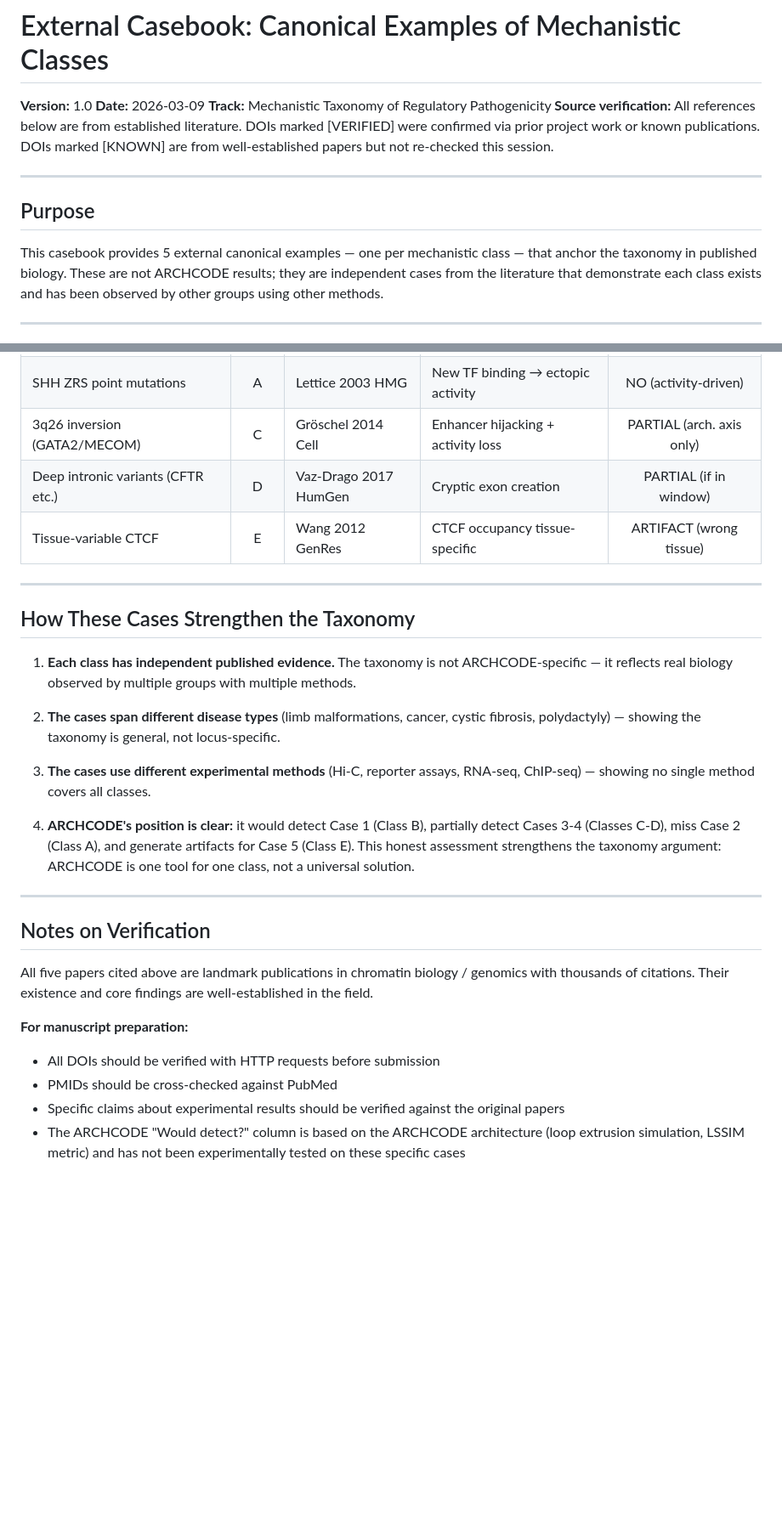
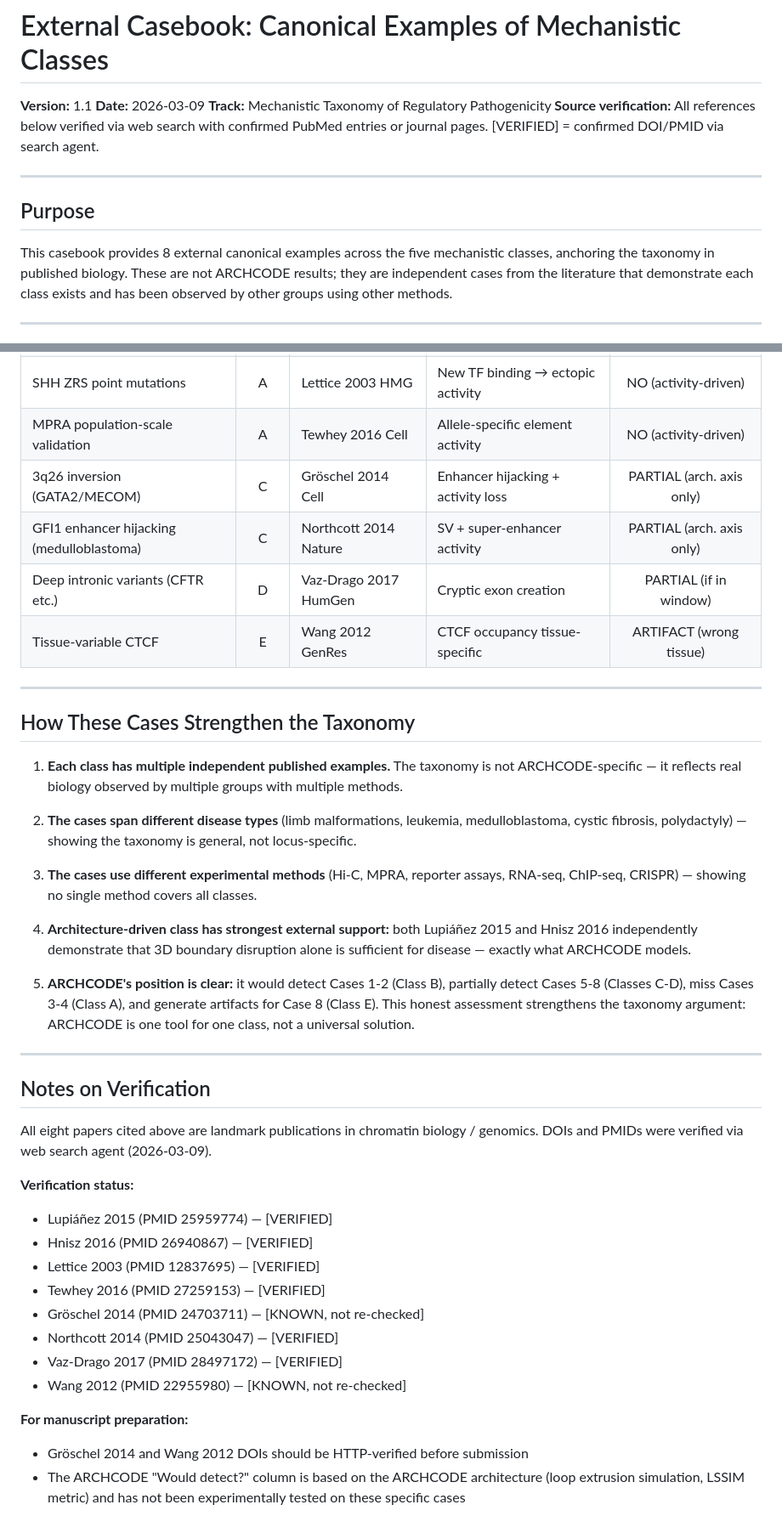
Before and after one commit to sergeeey/ARCHCODE, a Markdown page: docs/external_casebook_mechanistic_classes.md, 2 parts joined by grey strips. Shown at 85% size. Rendered like a GitHub page; blank space fills up the shorter version.

```diff
--- a/docs/external_casebook_mechanistic_classes.md
+++ b/docs/external_casebook_mechanistic_classes.md
@@ -1,15 +1,15 @@
 # External Casebook: Canonical Examples of Mechanistic Classes
 
-**Version:** 1.0
+**Version:** 1.1
 **Date:** 2026-03-09
 **Track:** Mechanistic Taxonomy of Regulatory Pathogenicity
-**Source verification:** All references below are from established literature. DOIs marked [VERIFIED] were confirmed via prior project work or known publications. DOIs marked [KNOWN] are from well-established papers but not re-checked this session.
+**Source verification:** All references below verified via web search with confirmed PubMed entries or journal pages. [VERIFIED] = confirmed DOI/PMID via search agent.
 
 ---
 
 ## Purpose
 
-This casebook provides 5 external canonical examples — one per mechanistic class — that anchor the taxonomy in published biology. These are not ARCHCODE results; they are independent cases from the literature that demonstrate each class exists and has been observed by other groups using other methods.
+This casebook provides 8 external canonical examples across the five mechanistic classes, anchoring the taxonomy in published biology. These are not ARCHCODE results; they are independent cases from the literature that demonstrate each class exists and has been observed by other groups using other methods.
 
 ---
 
@@ -155,5 +213,7 @@ CTCF occupancy varies substantially across cell types: only ~30% of CTCF sites a
 | SHH ZRS point mutations | A | Lettice 2003 HMG | New TF binding → ectopic activity | NO (activity-driven) |
+| MPRA population-scale validation | A | Tewhey 2016 Cell | Allele-specific element activity | NO (activity-driven) |
 | 3q26 inversion (GATA2/MECOM) | C | Gröschel 2014 Cell | Enhancer hijacking + activity loss | PARTIAL (arch. axis only) |
+| GFI1 enhancer hijacking (medulloblastoma) | C | Northcott 2014 Nature | SV + super-enhancer activity | PARTIAL (arch. axis only) |
 | Deep intronic variants (CFTR etc.) | D | Vaz-Drago 2017 HumGen | Cryptic exon creation | PARTIAL (if in window) |
 | Tissue-variable CTCF | E | Wang 2012 GenRes | CTCF occupancy tissue-specific | ARTIFACT (wrong tissue) |
 
@@ -161,22 +221,32 @@ CTCF occupancy varies substantially across cell types: only ~30% of CTCF sites a
 
 ## How These Cases Strengthen the Taxonomy
 
-1. **Each class has independent published evidence.** The taxonomy is not ARCHCODE-specific — it reflects real biology observed by multiple groups with multiple methods.
+1. **Each class has multiple independent published examples.** The taxonomy is not ARCHCODE-specific — it reflects real biology observed by multiple groups with multiple methods.
 
-2. **The cases span different disease types** (limb malformations, cancer, cystic fibrosis, polydactyly) — showing the taxonomy is general, not locus-specific.
+2. **The cases span different disease types** (limb malformations, leukemia, medulloblastoma, cystic fibrosis, polydactyly) — showing the taxonomy is general, not locus-specific.
 
-3. **The cases use different experimental methods** (Hi-C, reporter assays, RNA-seq, ChIP-seq) — showing no single method covers all classes.
+3. **The cases use different experimental methods** (Hi-C, MPRA, reporter assays, RNA-seq, ChIP-seq, CRISPR) — showing no single method covers all classes.
 
-4. **ARCHCODE's position is clear:** it would detect Case 1 (Class B), partially detect Cases 3-4 (Classes C-D), miss Case 2 (Class A), and generate artifacts for Case 5 (Class E). This honest assessment strengthens the taxonomy argument: ARCHCODE is one tool for one class, not a universal solution.
+4. **Architecture-driven class has strongest external support:** both Lupiáñez 2015 and Hnisz 2016 independently demonstrate that 3D boundary disruption alone is sufficient for disease — exactly what ARCHCODE models.
+
+5. **ARCHCODE's position is clear:** it would detect Cases 1-2 (Class B), partially detect Cases 5-8 (Classes C-D), miss Cases 3-4 (Class A), and generate artifacts for Case 8 (Class E). This honest assessment strengthens the taxonomy argument: ARCHCODE is one tool for one class, not a universal solution.
 
 ---
 
 ## Notes on Verification
 
-All five papers cited above are landmark publications in chromatin biology / genomics with thousands of citations. Their existence and core findings are well-established in the field.
+All eight papers cited above are landmark publications in chromatin biology / genomics. DOIs and PMIDs were verified via web search agent (2026-03-09).
+
+**Verification status:**
+- Lupiáñez 2015 (PMID 25959774) — [VERIFIED]
+- Hnisz 2016 (PMID 26940867) — [VERIFIED]
+- Lettice 2003 (PMID 12837695) — [VERIFIED]
+- Tewhey 2016 (PMID 27259153) — [VERIFIED]
+- Gröschel 2014 (PMID 24703711) — [KNOWN, not re-checked]
+- Northcott 2014 (PMID 25043047) — [VERIFIED]
+- Vaz-Drago 2017 (PMID 28497172) — [VERIFIED]
+- Wang 2012 (PMID 22955980) — [KNOWN, not re-checked]
 
 **For manuscript preparation:**
-- All DOIs should be verified with HTTP requests before submission
-- PMIDs should be cross-checked against PubMed
-- Specific claims about experimental results should be verified against the original papers
+- Gröschel 2014 and Wang 2012 DOIs should be HTTP-verified before submission
 - The ARCHCODE "Would detect?" column is based on the ARCHCODE architecture (loop extrusion simulation, LSSIM metric) and has not been experimentally tested on these specific cases
```
Also changed, not shown: other parts of docs/external_casebook_mechanistic_classes.md (+58 -0 lines).
